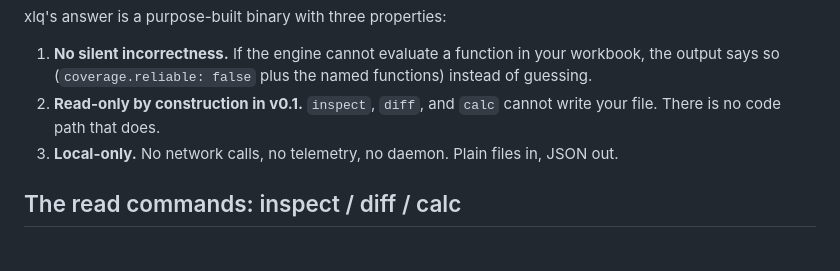
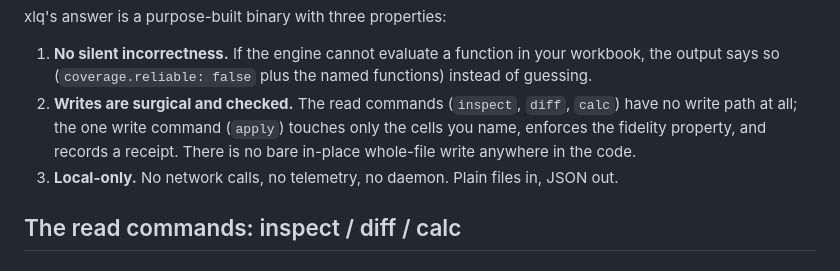
Before and after one commit to wms2537/aix, a Markdown page: README.md, the part around the change. Rendered like a GitHub page.

Commit message:
docs: README 'why' reflects v0.2 surgical write (not v0.1 read-only)

```diff
--- a/README.md
+++ b/README.md
@@ -62,8 +62,10 @@ xlq's answer is a purpose-built binary with three properties:
 1. **No silent incorrectness.** If the engine cannot evaluate a function in
    your workbook, the output says so (`coverage.reliable: false` plus the
    named functions) instead of guessing.
-2. **Read-only by construction in v0.1.** `inspect`, `diff`, and `calc`
-   cannot write your file. There is no code path that does.
+2. **Writes are surgical and checked.** The read commands (`inspect`, `diff`,
+   `calc`) have no write path at all; the one write command (`apply`) touches
+   only the cells you name, enforces the fidelity property, and records a
+   receipt. There is no bare in-place whole-file write anywhere in the code.
 3. **Local-only.** No network calls, no telemetry, no daemon. Plain files in,
    JSON out.
 
```
